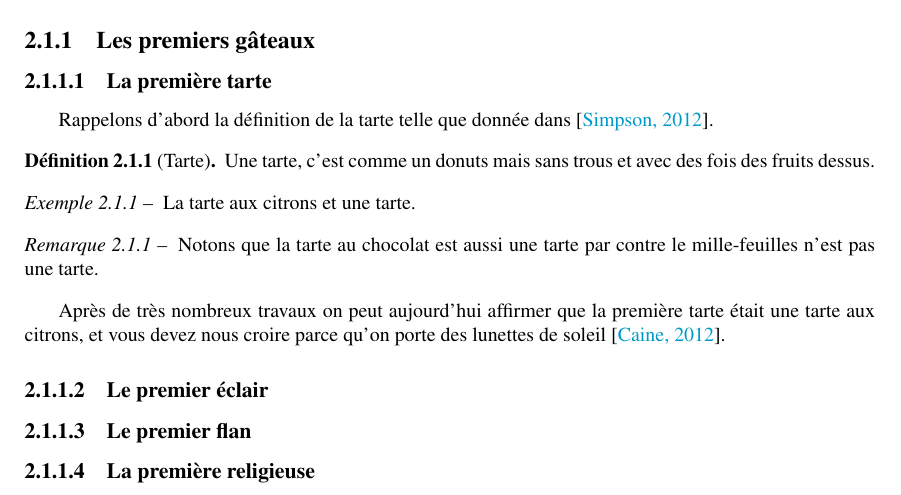
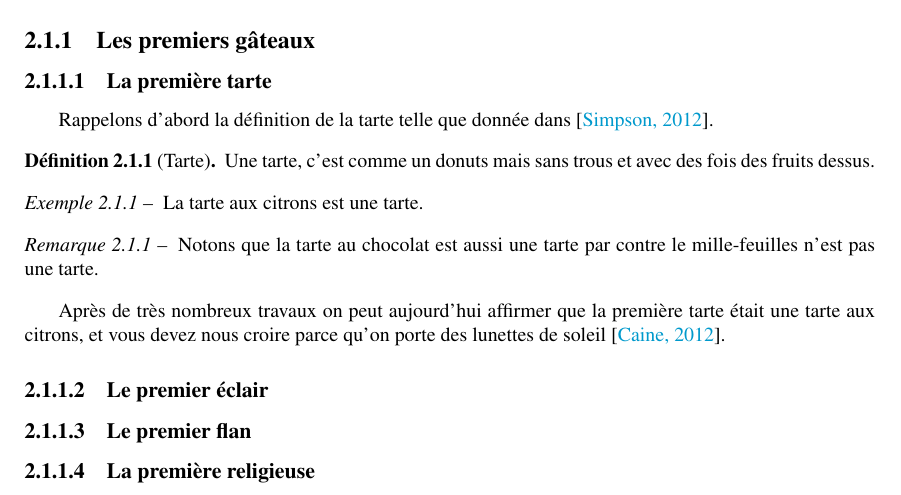
Before and after one commit to mpelleau/these-I3S, a LaTeX document (sommaire.tex, which reads chapitre2/patstory.tex): part of page 23 of 58, cut so that both start at the same text. Compiled offline with pdfLaTeX; a LaTeX package or settings file that is missing is left out.

Commit message:
fix typo

```diff
--- a/chapitre2/patstory.tex
+++ b/chapitre2/patstory.tex
@@ -16,7 +16,7 @@ Rappelons d'abord la définition de la tarte telle que donnée dans \cite{S2012}
 \end{definition}
 
 \begin{example}[Tarte]
-  La tarte aux citrons et une tarte.
+  La tarte aux citrons est une tarte.
 \end{example}
 
 \begin{remark}
```
Also changed, not shown: sommaire.pdf.
